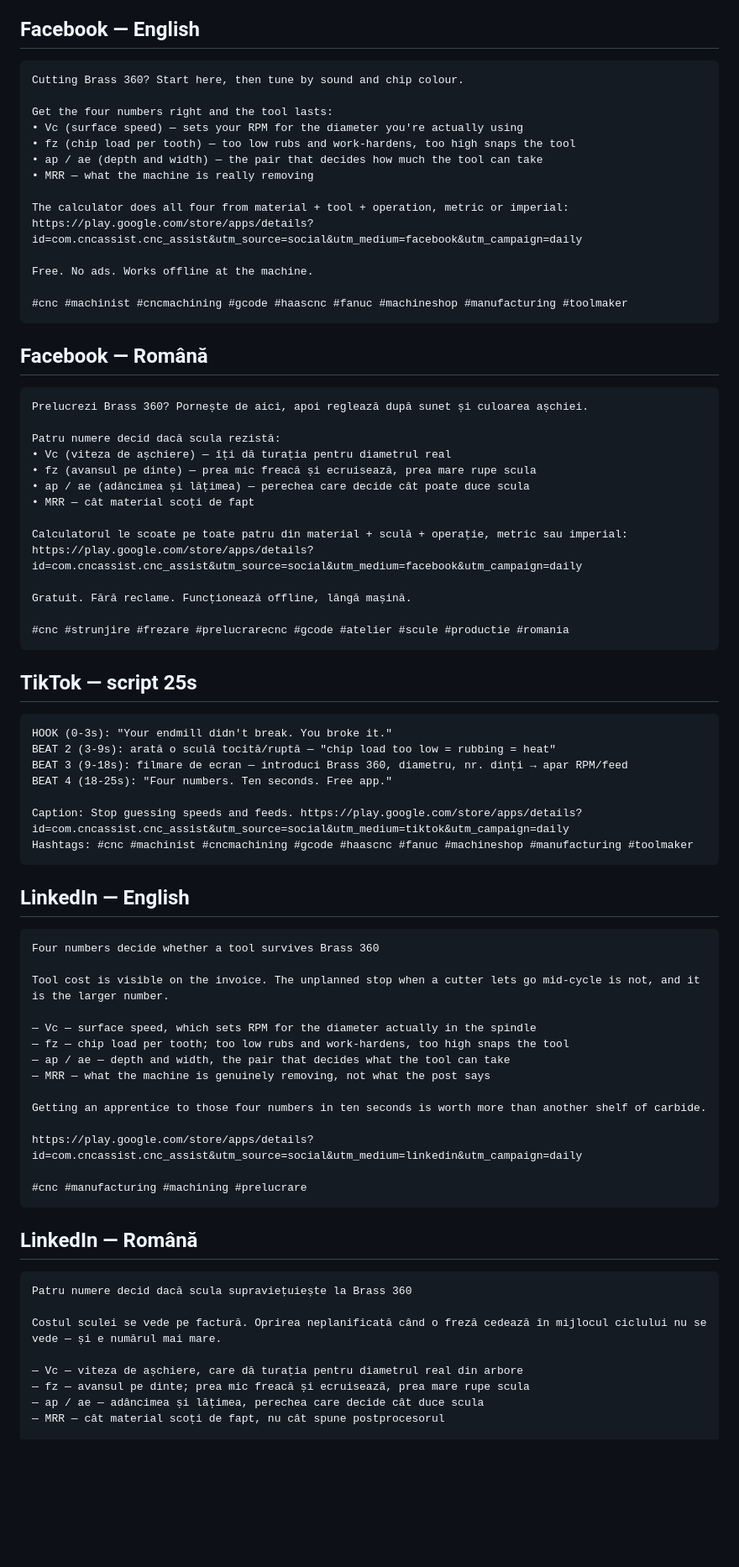
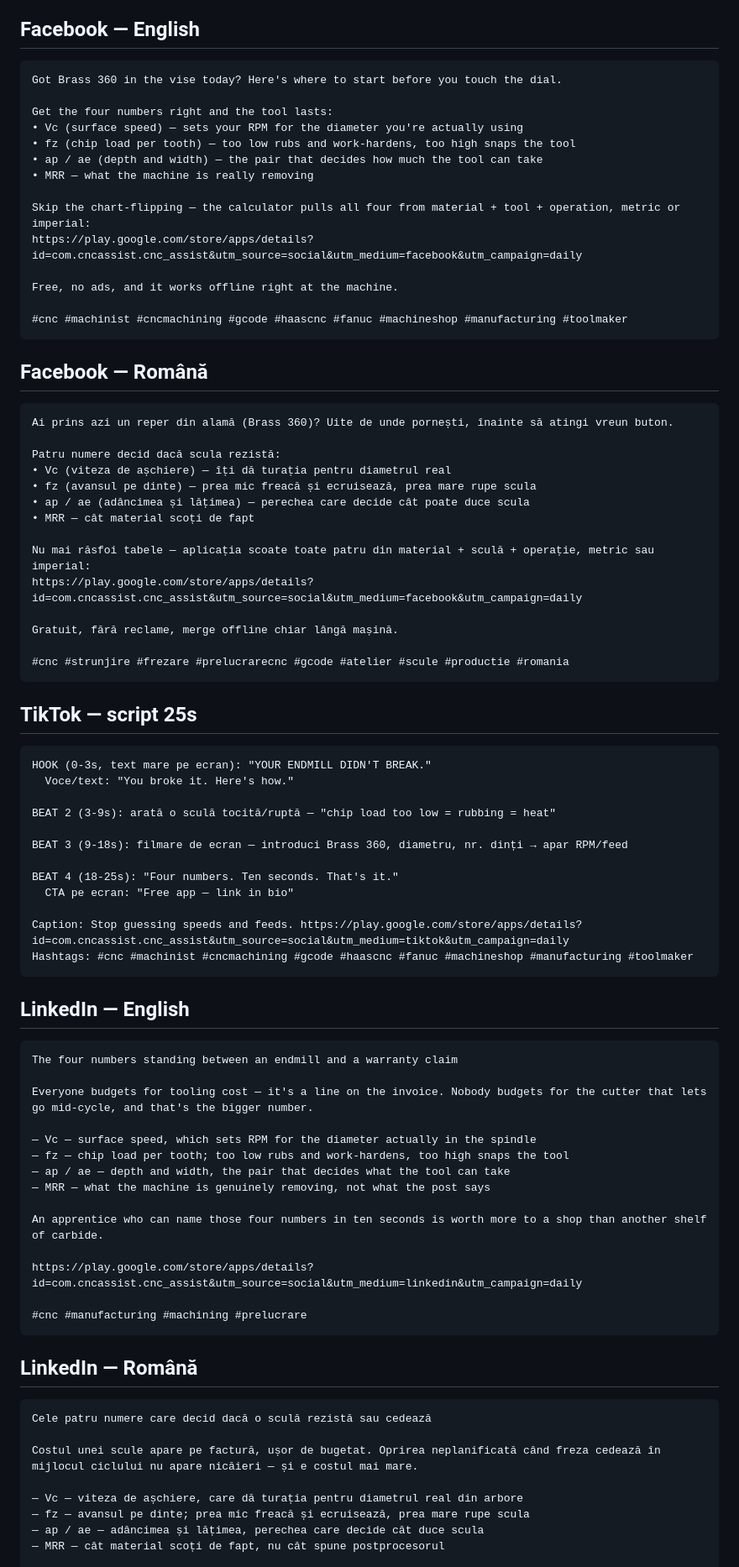
Before and after one commit to emadleo13/CNC-app-project-, a Markdown page: marketing/daily/2026-08-29.md, the part around one of its changes. Shown at 84% size. GitHub-like rendering; blank space fills up the shorter version.

Commit message:
Daily promo content for 2026-08-29

````diff
--- a/marketing/daily/2026-08-29.md
+++ b/marketing/daily/2026-08-29.md
@@ -5,7 +5,7 @@
 ## Facebook — English
 
 ```
-Cutting Brass 360? Start here, then tune by sound and chip colour.
+Got Brass 360 in the vise today? Here's where to start before you touch the dial.
 
 Get the four numbers right and the tool lasts:
 • Vc (surface speed) — sets your RPM for the diameter you're actually using
@@ -13,10 +13,10 @@ Get the four numbers right and the tool lasts:
 • ap / ae (depth and width) — the pair that decides how much the tool can take
 • MRR — what the machine is really removing
 
-The calculator does all four from material + tool + operation, metric or imperial:
+Skip the chart-flipping — the calculator pulls all four from material + tool + operation, metric or imperial:
 https://play.google.com/store/apps/details?id=com.cncassist.cnc_assist&utm_source=social&utm_medium=facebook&utm_campaign=daily
 
-Free. No ads. Works offline at the machine.
+Free, no ads, and it works offline right at the machine.
 
 #cnc #machinist #cncmachining #gcode #haascnc #fanuc #machineshop #manufacturing #toolmaker
 ```
@@ -24,7 +24,7 @@ Free. No ads. Works offline at the machine.
 ## Facebook — Română
 
 ```
-Prelucrezi Brass 360? Pornește de aici, apoi reglează după sunet și culoarea așchiei.
+Ai prins azi un reper din alamă (Brass 360)? Uite de unde pornești, înainte să atingi vreun buton.
 
 Patru numere decid dacă scula rezistă:
 • Vc (viteza de așchiere) — îți dă turația pentru diametrul real
@@ -32,10 +32,10 @@ Patru numere decid dacă scula rezistă:
 • ap / ae (adâncimea și lățimea) — perechea care decide cât poate duce scula
 • MRR — cât material scoți de fapt
 
-Calculatorul le scoate pe toate patru din material + sculă + operație, metric sau imperial:
+Nu mai răsfoi tabele — aplicația scoate toate patru din material + sculă + operație, metric sau imperial:
 https://play.google.com/store/apps/details?id=com.cncassist.cnc_assist&utm_source=social&utm_medium=facebook&utm_campaign=daily
 
-Gratuit. Fără reclame. Funcționează offline, lângă mașină.
+Gratuit, fără reclame, merge offline chiar lângă mașină.
 
 #cnc #strunjire #frezare #prelucrarecnc #gcode #atelier #scule #productie #romania
 ```
@@ -43,10 +43,15 @@ Gratuit. Fără reclame. Funcționează offline, lângă mașină.
 ## TikTok — script 25s
 
 ```
-HOOK (0-3s): "Your endmill didn't break. You broke it."
+HOOK (0-3s, text mare pe ecran): "YOUR ENDMILL DIDN'T BREAK."
+  Voce/text: "You broke it. Here's how."
+
 BEAT 2 (3-9s): arată o sculă tocită/ruptă — "chip load too low = rubbing = heat"
+
 BEAT 3 (9-18s): filmare de ecran — introduci Brass 360, diametru, nr. dinți → apar RPM/feed
-BEAT 4 (18-25s): "Four numbers. Ten seconds. Free app."
+
+BEAT 4 (18-25s): "Four numbers. Ten seconds. That's it."
+  CTA pe ecran: "Free app — link in bio"
 
 Caption: Stop guessing speeds and feeds. https://play.google.com/store/apps/details?id=com.cncassist.cnc_assist&utm_source=social&utm_medium=tiktok&utm_campaign=daily
 Hashtags: #cnc #machinist #cncmachining #gcode #haascnc #fanuc #machineshop #manufacturing #toolmaker
@@ -55,16 +60,16 @@ Hashtags: #cnc #machinist #cncmachining #gcode #haascnc #fanuc #machineshop #man
 ## LinkedIn — English
 
 ```
-Four numbers decide whether a tool survives Brass 360
+The four numbers standing between an endmill and a warranty claim
 
-Tool cost is visible on the invoice. The unplanned stop when a cutter lets go mid-cycle is not, and it is the larger number.
+Everyone budgets for tooling cost — it's a line on the invoice. Nobody budgets for the cutter that lets go mid-cycle, and that's the bigger number.
 
 — Vc — surface speed, which sets RPM for the diameter actually in the spindle
 — fz — chip load per tooth; too low rubs and work-hardens, too high snaps the tool
 — ap / ae — depth and width, the pair that decides what the tool can take
 — MRR — what the machine is genuinely removing, not what the post says
 
-Getting an apprentice to those four numbers in ten seconds is worth more than another shelf of carbide.
+An apprentice who can name those four numbers in ten seconds is worth more to a shop than another shelf of carbide.
 
 https://play.google.com/store/apps/details?id=com.cncassist.cnc_assist&utm_source=social&utm_medium=linkedin&utm_campaign=daily
 
@@ -74,9 +79,9 @@ https://play.google.com/store/apps/details?id=com.cncassist.cnc_assist&utm_sourc
 ## LinkedIn — Română
 
 ```
-Patru numere decid dacă scula supraviețuiește la Brass 360
+Cele patru numere care decid dacă o sculă rezistă sau cedează
 
-Costul sculei se vede pe factură. Oprirea neplanificată când o freză cedează în mijlocul ciclului nu se vede — și e numărul mai mare.
+Costul unei scule apare pe factură, ușor de bugetat. Oprirea neplanificată când freza cedează în mijlocul ciclului nu apare nicăieri — și e costul mai mare.
 
 — Vc — viteza de așchiere, care dă turația pentru diametrul real din arbore
 — fz — avansul pe dinte; prea mic freacă și ecruisează, prea mare rupe scula
````
Also changed, not shown: other parts of marketing/daily/2026-08-29.md (+2 -2 lines).
